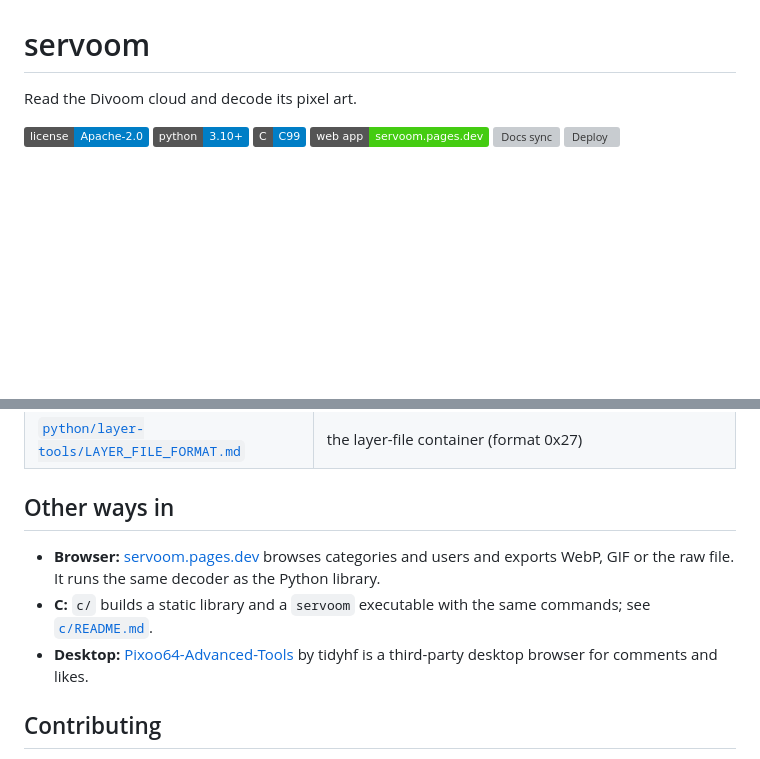
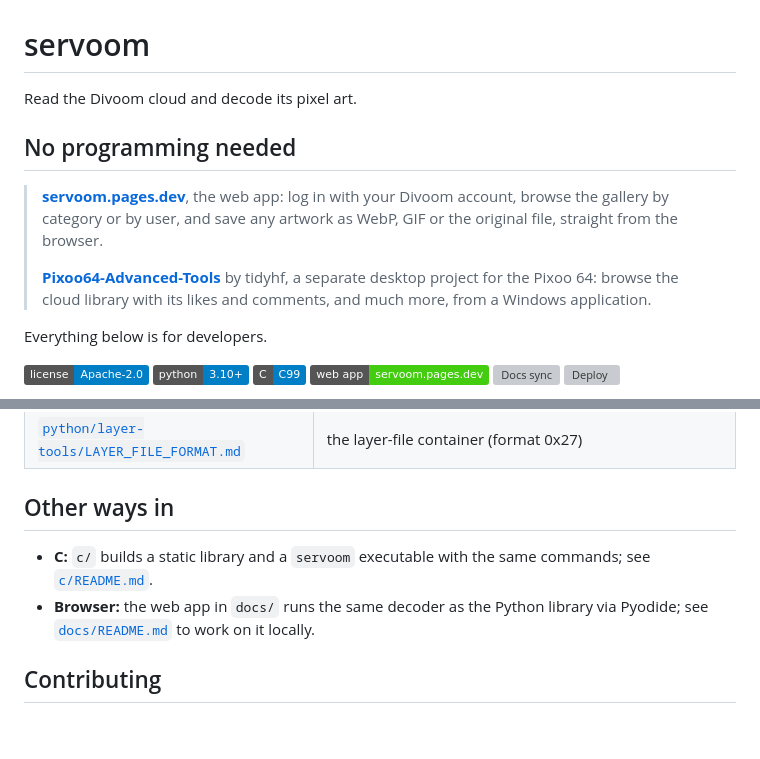
Before and after one commit to fabkury/servoom, a Markdown page: README.md, 2 parts joined by grey strips. Drawn GitHub-style; badges without logos; blank space fills up the shorter version; grey boxes are pictures that could not be loaded.

Commit message:
README: feature the web app and the desktop tool for non-programmers at the top
Co-Authored-By: Claude Fable 5.1 <noreply@anthropic.com>
Claude-Session: https://claude.ai/code/session_019XvtmMgSRJx75hc3a7nMEb

```diff
--- a/README.md
+++ b/README.md
@@ -1,6 +1,18 @@
 # servoom
 
 Read the Divoom cloud and decode its pixel art.
+
+## No programming needed
+
+> **[servoom.pages.dev](https://servoom.pages.dev/)**, the web app: log in with your Divoom
+> account, browse the gallery by category or by user, and save any artwork as WebP, GIF or
+> the original file, straight from the browser.
+>
+> **[Pixoo64-Advanced-Tools](https://github.com/tidyhf/Pixoo64-Advanced-Tools)** by tidyhf,
+> a separate desktop project for the Pixoo 64: browse the cloud library with its likes and
+> comments, and much more, from a Windows application.
+
+Everything below is for developers.
 
 [![License](https://img.shields.io/badge/license-Apache--2.0-blue.svg)](LICENSE)
 [![Python 3.10+](https://img.shields.io/badge/python-3.10%2B-blue.svg)](python/)
@@ -75,9 +87,8 @@ Reference documents, all reverse-engineered and verified live:
 
 ## Other ways in
 
-- **Browser:** [servoom.pages.dev](https://servoom.pages.dev/) browses categories and users and exports WebP, GIF or the raw file. It runs the same decoder as the Python library.
 - **C:** `c/` builds a static library and a `servoom` executable with the same commands; see [`c/README.md`](c/README.md).
-- **Desktop:** [Pixoo64-Advanced-Tools](https://github.com/tidyhf/Pixoo64-Advanced-Tools) by tidyhf is a third-party desktop browser for comments and likes.
+- **Browser:** the web app in `docs/` runs the same decoder as the Python library via Pyodide; see [`docs/README.md`](docs/README.md) to work on it locally.
 
 ## Contributing
 
```
